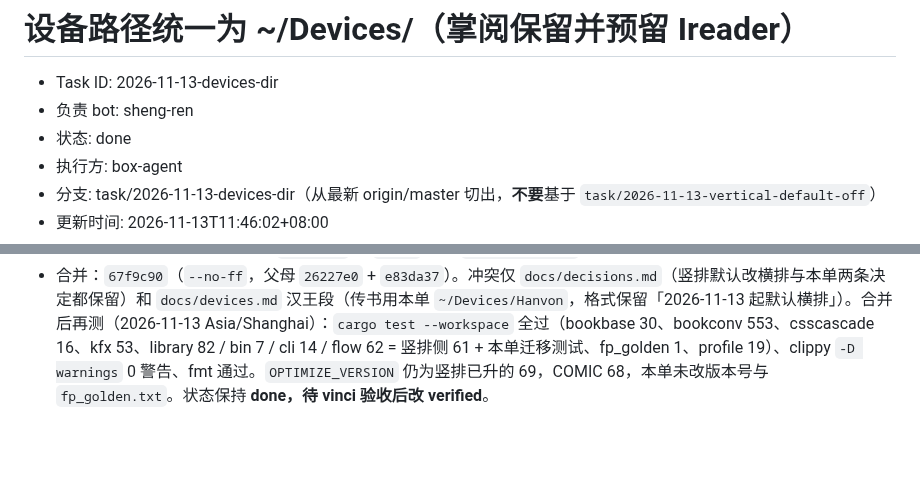
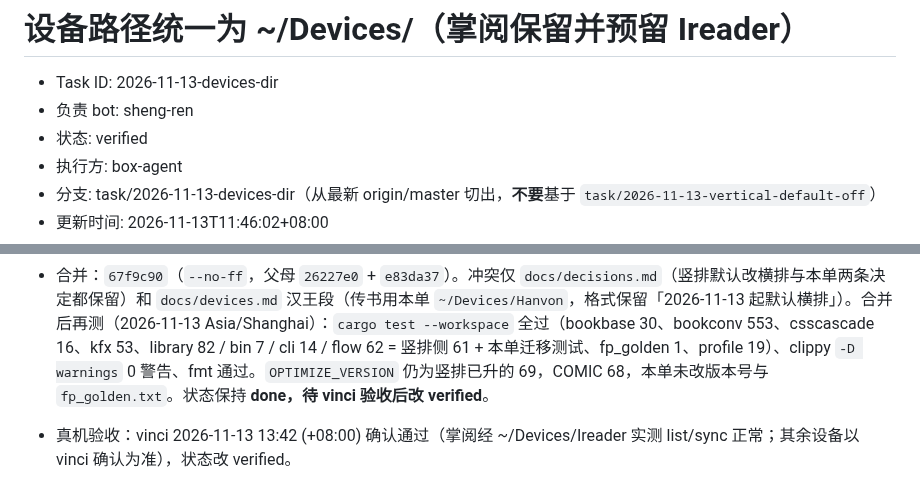
Before and after one commit to bbq191/sheng-ren, a Markdown page: .dev/tasks/2026-11-13-devices-dir.md, 2 parts joined by grey strips. GitHub-like rendering; blank space fills up the shorter version.

Commit message:
chore: 任务单 devices-dir、vertical-default-off 经 vinci 真机验收改 verified [skip-notify]

```diff
--- a/.dev/tasks/2026-11-13-devices-dir.md
+++ b/.dev/tasks/2026-11-13-devices-dir.md
@@ -2,7 +2,7 @@
 
 - Task ID: 2026-11-13-devices-dir
 - 负责 bot: sheng-ren
-- 状态: done
+- 状态: verified
 - 执行方: box-agent
 - 分支: task/2026-11-13-devices-dir（从最新 origin/master 切出，**不要**基于 `task/2026-11-13-vertical-default-off`）
 - 更新时间: 2026-11-13T11:46:02+08:00
@@ -152,3 +152,5 @@
   - 测试、clippy、fmt、版本与指纹见上方「结果」。**没跑真书回归、没上真机**。
 - 二审：agy-review，模型 `gemini-3.8-flash-medium`，2026-11-13 11:56:11 Asia/Shanghai，用时 338s，结论「建议通过」，阻断无。建议与线索见 `.dev/tasks/2026-11-13-devices-dir.agy.md`（`BOOKLIB_DEVICES_DIR` 为纯相对路径时相对链接可能对不上 mountinfo；`~/Hanvon` 把 `$HOME` 加入 `removable_base` 的隐式约定），均不阻断，本轮不改代码。
 - 合并：`67f9c90`（`--no-ff`，父母 `26227e0` + `e83da37`）。冲突仅 `docs/decisions.md`（竖排默认改横排与本单两条决定都保留）和 `docs/devices.md` 汉王段（传书用本单 `~/Devices/Hanvon`，格式保留「2026-11-13 起默认横排」）。合并后再测（2026-11-13 Asia/Shanghai）：`cargo test --workspace` 全过（bookbase 30、bookconv 553、csscascade 16、kfx 53、library 82 / bin 7 / cli 14 / flow 62 = 竖排侧 61 + 本单迁移测试、fp_golden 1、profile 19）、clippy `-D warnings` 0 警告、fmt 通过。`OPTIMIZE_VERSION` 仍为竖排已升的 69，COMIC 68，本单未改版本号与 `fp_golden.txt`。状态保持 **done，待 vinci 验收后改 verified**。
+
+- 真机验收：vinci 2026-11-13 13:42 (+08:00) 确认通过（掌阅经 ~/Devices/Ireader 实测 list/sync 正常；其余设备以 vinci 确认为准），状态改 verified。
```
Also changed, not shown: .dev/tasks/2026-11-13-vertical-default-off.md (+3 -1 lines).
